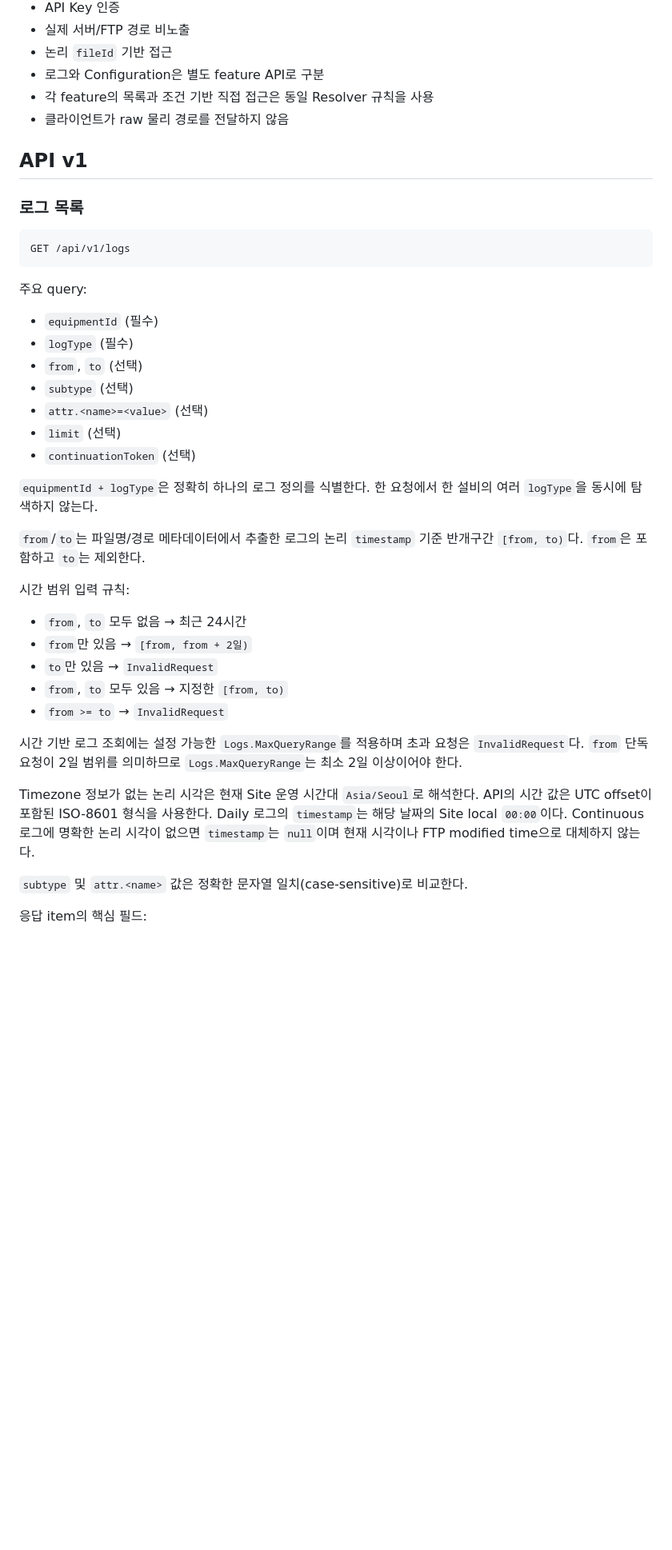
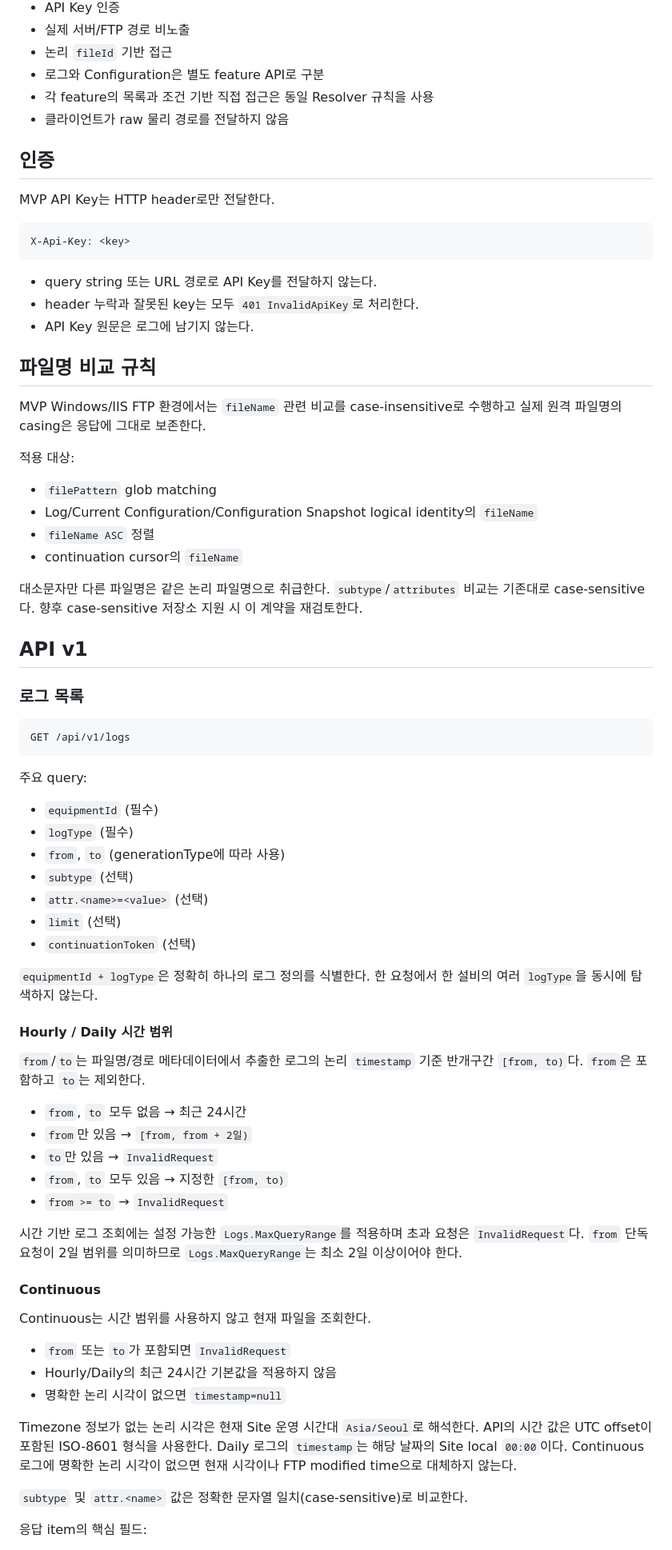
Before and after one commit to hjung3113/FileGateway, a Markdown page: docs/05-api-interface.md, the part around one of its changes. Shown at 80% size. GitHub-like rendering; blank space fills up the shorter version.

````diff
--- a/docs/05-api-interface.md
+++ b/docs/05-api-interface.md
@@ -11,6 +11,31 @@
 - 각 feature의 목록과 조건 기반 직접 접근은 동일 Resolver 규칙을 사용
 - 클라이언트가 raw 물리 경로를 전달하지 않음
 
+## 인증
+
+MVP API Key는 HTTP header로만 전달한다.
+
+```http
+X-Api-Key: <key>
+```
+
+- query string 또는 URL 경로로 API Key를 전달하지 않는다.
+- header 누락과 잘못된 key는 모두 `401 InvalidApiKey`로 처리한다.
+- API Key 원문은 로그에 남기지 않는다.
+
+## 파일명 비교 규칙
+
+MVP Windows/IIS FTP 환경에서는 `fileName` 관련 비교를 case-insensitive로 수행하고 실제 원격 파일명의 casing은 응답에 그대로 보존한다.
+
+적용 대상:
+
+- `filePattern` glob matching
+- Log/Current Configuration/Configuration Snapshot logical identity의 `fileName`
+- `fileName ASC` 정렬
+- continuation cursor의 `fileName`
+
+대소문자만 다른 파일명은 같은 논리 파일명으로 취급한다. `subtype`/`attributes` 비교는 기존대로 case-sensitive다. 향후 case-sensitive 저장소 지원 시 이 계약을 재검토한다.
+
 ## API v1
 
 ### 로그 목록
@@ -23,7 +48,7 @@ GET /api/v1/logs
 
 - `equipmentId` (필수)
 - `logType` (필수)
-- `from`, `to` (선택)
+- `from`, `to` (generationType에 따라 사용)
 - `subtype` (선택)
 - `attr.<name>=<value>` (선택)
 - `limit` (선택)
@@ -31,9 +56,9 @@ GET /api/v1/logs
 
 `equipmentId + logType`은 정확히 하나의 로그 정의를 식별한다. 한 요청에서 한 설비의 여러 `logType`을 동시에 탐색하지 않는다.
 
+#### Hourly / Daily 시간 범위
+
 `from`/`to`는 파일명/경로 메타데이터에서 추출한 로그의 논리 `timestamp` 기준 반개구간 `[from, to)`다. `from`은 포함하고 `to`는 제외한다.
-
-시간 범위 입력 규칙:
 
 - `from`, `to` 모두 없음 → 최근 24시간
 - `from`만 있음 → `[from, from + 2일)`
@@ -43,7 +68,15 @@ GET /api/v1/logs
 
 시간 기반 로그 조회에는 설정 가능한 `Logs.MaxQueryRange`를 적용하며 초과 요청은 `InvalidRequest`다. `from` 단독 요청이 2일 범위를 의미하므로 `Logs.MaxQueryRange`는 최소 2일 이상이어야 한다.
 
-Timezone 정보가 없는 논리 시각은 현재 Site 운영 시간대 `Asia/Seoul`로 해석한다. API의 시간 값은 UTC offset이 포함된 ISO-8601 형식을 사용한다. Daily 로그의 `timestamp`는 해당 날짜의 Site local `00:00`이다. Continuous 로그에 명확한 논리 시각이 없으면 `timestamp`는 `null`이며 현재 시각이나 FTP modified time으로 대체하지 않는다.
+#### Continuous
+
+Continuous는 시간 범위를 사용하지 않고 현재 파일을 조회한다.
+
+- `from` 또는 `to`가 포함되면 `InvalidRequest`
+- Hourly/Daily의 최근 24시간 기본값을 적용하지 않음
+- 명확한 논리 시각이 없으면 `timestamp=null`
+
+Timezone 정보가 없는 논리 시각은 현재 Site 운영 시간대 `Asia/Seoul`로 해석한다. API의 시간 값은 UTC offset이 포함된 ISO-8601 형식을 사용한다. Daily 로그의 `timestamp`는 해당 날짜의 Site local `00:00`이다. Continuous 로그에 명확한 논리 시각이 없으면 현재 시각이나 FTP modified time으로 대체하지 않는다.
 
 `subtype` 및 `attr.<name>` 값은 정확한 문자열 일치(case-sensitive)로 비교한다.
 
````
Also changed, not shown: other parts of docs/05-api-interface.md (+14 -11 lines).
